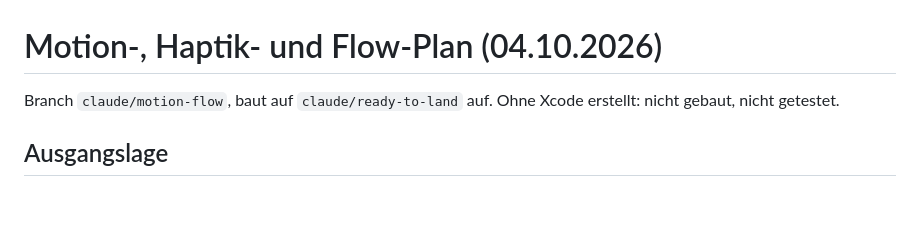
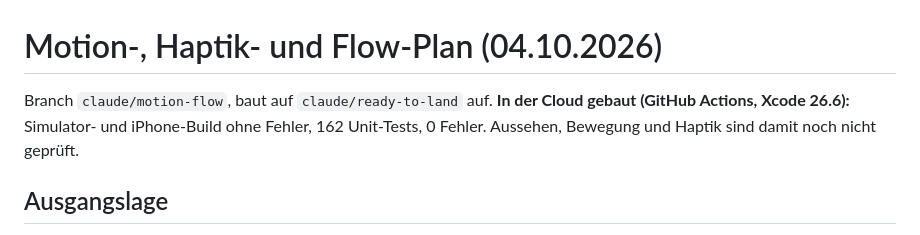
Before and after one commit to lukemeno/Album-Prag, a Markdown page: Design/MOTION-FLOW-PLAN.md, the part around the change. Drawn GitHub-style; blank space fills up the shorter version.

Commit message:
docs: Build-Status im Motion-Plan
Co-Authored-By: Claude Opus 5.5 <noreply@anthropic.com>
Claude-Session: https://claude.ai/code/session_01R1EauUXUjXWMWqhuzMEcAa

```diff
--- a/Design/MOTION-FLOW-PLAN.md
+++ b/Design/MOTION-FLOW-PLAN.md
@@ -1,6 +1,6 @@
 # Motion-, Haptik- und Flow-Plan (04.10.2026)
 
-Branch `claude/motion-flow`, baut auf `claude/ready-to-land` auf. Ohne Xcode erstellt: nicht gebaut, nicht getestet.
+Branch `claude/motion-flow`, baut auf `claude/ready-to-land` auf. **In der Cloud gebaut (GitHub Actions, Xcode 26.6):** Simulator- und iPhone-Build ohne Fehler, 162 Unit-Tests, 0 Fehler. Aussehen, Bewegung und Haptik sind damit noch nicht geprüft.
 
 ## Ausgangslage
 
```
